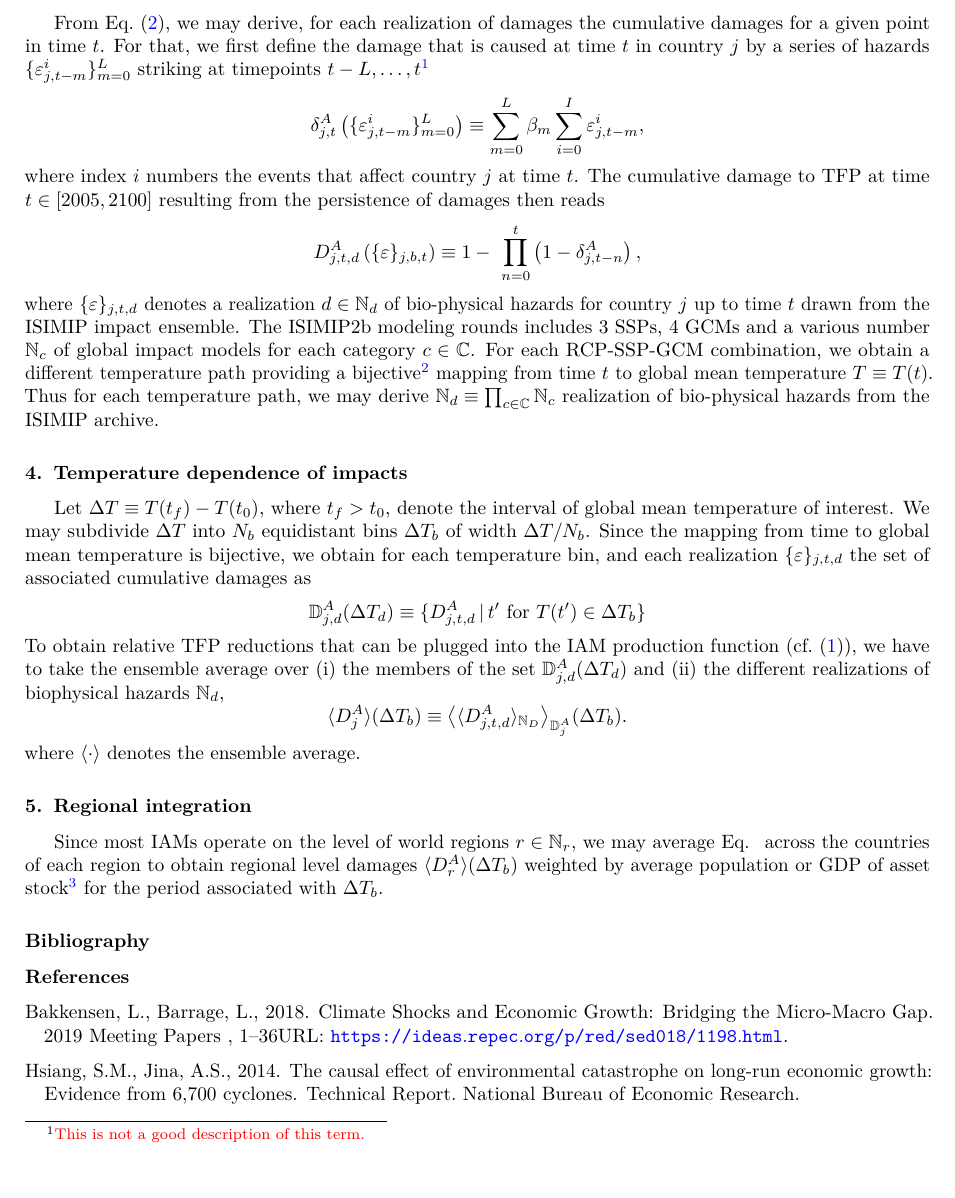
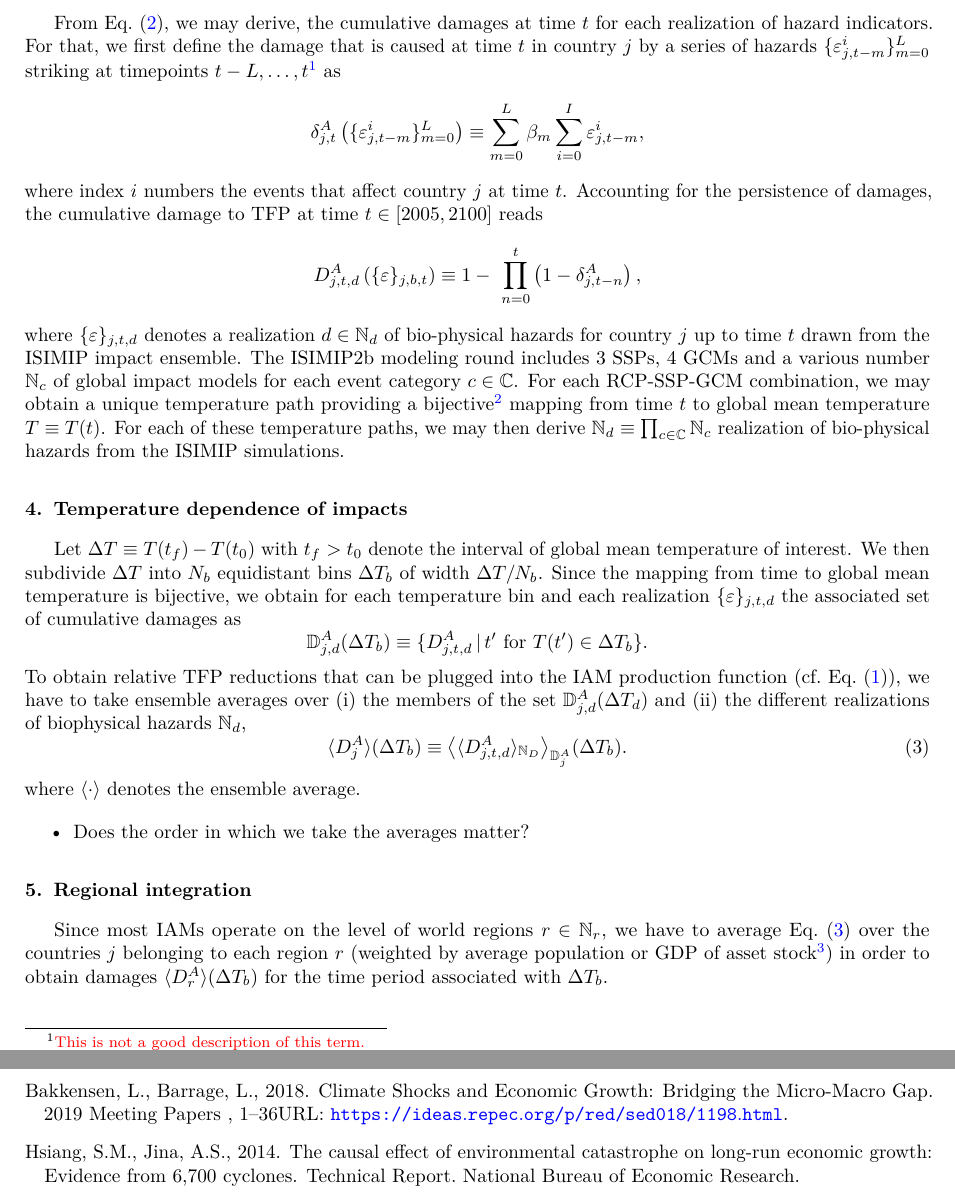
Before and after one commit to cstotto/impacts_in_IAMs, a LaTeX paper (impacts_in_IAMS.tex): part of page 2 of 2 before the commit and two parts of pages 2 and 3 of 3 after it, the two joined at a grey line, cut so that both start at the same text. Compiled offline with pdfLaTeX.

Commit message:
small corrections

```diff
--- a/impacts_in_IAMS.tex
+++ b/impacts_in_IAMS.tex
@@ -137,34 +137,39 @@ In the above equation, the timeseries of TFP $A_{j,t}$ are de-trended log-linear
 \end{itemize}
 
 \section{Cumulative country level impacts}
-From Eq.~\eqref{eq:PRA}, we may derive, for each realization of damages the cumulative damages for a given point in time $t$. For that, we first define the damage that is caused at time $t$ in country $j$ by a series of hazards $\lbrace \varepsilon_{j,t-m}^i\rbrace_{m=0}^L$ striking at timepoints $t-L,\ldots,t$\footnote{\tc{red}{This is not a good description of this term.}}
+From Eq.~\eqref{eq:PRA}, we may derive, the cumulative damages at time $t$
+for each realization of hazard indicators. For that, we first define the damage that is caused at time $t$ in country $j$ by a series of hazards $\lbrace \varepsilon_{j,t-m}^i\rbrace_{m=0}^L$ striking at timepoints  $t-L,\ldots,t$\footnote{\tc{red}{This is not a good description of this term.}} as
 \begin{equation}
   \label{eq:dA}
   \dA_{j,t}\left(\lbrace \varepsilon_{j,t-m}^i\rbrace_{m=0}^L\right)\equiv \sum_{m=0}^L\beta_m\sum_{i=0}^I\varepsilon_{j,t-m}^i,
 \end{equation}
-where index $i$ numbers the events that affect country $j$ at time $t$. The cumulative damage to TFP at time $t\in[2005,2100]$ resulting from the persistence of damages then reads
+where index $i$ numbers the events that affect country $j$ at time $t$. Accounting for the persistence of damages, the cumulative damage to TFP at time $t\in[2005,2100]$ reads
 \begin{equation}
   \label{eq:dA}
   \DA_{j,t,d}\left(\lbrace \varepsilon\rbrace_{j,b,t}\right)\equiv 1 - \ \prod_{n=0}^{t}\left(1-\dA_{j,t-n}\right),
 \end{equation}
-where $\lbrace \varepsilon\rbrace_{j,t,d}$ denotes a realization $d\in\mbN_d$ of bio-physical hazards for country $j$ up to time $t$ drawn from the ISIMIP impact ensemble. The ISIMIP2b modeling rounds includes $3$ SSPs, $4$ GCMs and a various number $\mbN_c$ of global impact models for each category $c\in\mbC$. For each RCP-SSP-GCM combination, we obtain a different temperature path providing a bijective\footnote{\tc{red}{Is this true?}} mapping from time $t$ to global mean temperature $T\equiv T(t)$. Thus for each temperature path, we may derive $\mbN_d\equiv \prod_{c\in\mbC} \mbN_c$ realization of bio-physical hazards from the ISIMIP archive.
+where $\lbrace \varepsilon\rbrace_{j,t,d}$ denotes a realization $d\in\mbN_d$ of bio-physical hazards for country $j$ up to time $t$ drawn from the ISIMIP impact ensemble. The ISIMIP2b modeling round includes $3$ SSPs, $4$ GCMs and a various number $\mbN_c$ of global impact models for each event category $c\in\mbC$. For each RCP-SSP-GCM combination, we may obtain a unique temperature path providing a bijective\footnote{\tc{red}{Is this true?}} mapping from time $t$ to global mean temperature $T\equiv T(t)$. For each of these temperature paths, we may then derive $\mbN_d\equiv \prod_{c\in\mbC} \mbN_c$ realization of bio-physical hazards from the  ISIMIP simulations.
 
 \section{Temperature dependence of impacts}
-Let  $\Delta T\equiv T(t_f)-T(t_0)$, where $t_f>t_0$, denote the interval of global mean temperature of interest. We may subdivide $\Delta T$ into $N_b$ equidistant bins $\Delta T_b$ of width $\Delta T/N_b$. Since the mapping from time to global mean temperature is bijective, we obtain for each temperature bin, and each realization $\lbrace \varepsilon\rbrace_{j,t,d}$ the set of associated cumulative damages as
+Let  $\Delta T\equiv T(t_f)-T(t_0)$ with $t_f>t_0$ denote the interval of global mean temperature of interest. We then subdivide $\Delta T$ into $N_b$ equidistant bins $\Delta T_b$ of width $\Delta T/N_b$. Since the mapping from time to global mean temperature is bijective, we obtain for each temperature bin and each realization $\lbrace \varepsilon\rbrace_{j,t,d}$ the associated set of cumulative damages as
 \begin{equation}
   \label{eq:DDA}
-  \mbDA_{j,d}(\Delta T_d)\equiv\lbrace \DA_{j,t,d}\, \vert\, t' \text{ for } T(t')\in\Delta T_b \rbrace
+  \mbDA_{j,d}(\Delta T_b)\equiv\lbrace \DA_{j,t,d}\, \vert\, t' \text{ for } T(t')\in\Delta T_b \rbrace.
 \end{equation}
-To obtain relative TFP reductions that can be plugged into the IAM production function (cf.~\eqref{eq:CD}), we have to take the ensemble average over (i) the members of the set $\mbDA_{j,d}(\Delta T_d)$ and (ii) the different realizations of biophysical hazards $\mbN_d$,
+To obtain relative TFP reductions that can be plugged into the IAM production function (cf.~Eq.~\eqref{eq:CD}), we have to take ensemble averages over (i) the members of the set $\mbDA_{j,d}(\Delta T_d)$ and (ii) the different realizations of biophysical hazards $\mbN_d$,
 \begin{equation}
-  \label{eq:2}
+  \label{eq:avDA}
   \langle \DA_{j}\rangle(\Delta T_b)\equiv\big\langle\langle \DA_{j,t,d}\rangle_{\mbN_D}\big\rangle_{\mbDA_{j}}(\Delta T_b).
 \end{equation}
 where $\langle\cdot\rangle$ denotes the ensemble average.
 
+\begin{itemize}
+\item Does the order in which we take the averages matter?
+\end{itemize}
+
 \section{Regional integration}
 \label{sec:regInt}
-Since most IAMs operate on the level of world regions $r\in\mbN_r$, we may average Eq.~ across the countries of each region to obtain regional level damages $\langle \DA_{r}\rangle(\Delta T_b)$ weighted by average population or GDP of asset stock\footnote{\tc{red}{To be discussed!}} for the period associated with $\Delta T_b$.
+Since most IAMs operate on the level of world regions $r\in\mbN_r$, we have to average Eq.~\eqref{eq:avDA} over the countries $j$ belonging to each region $r$ (weighted by average population or GDP of asset stock\footnote{\tc{red}{To be discussed!}})  in order to obtain damages $\langle \DA_{r}\rangle(\Delta T_b)$ for the time period associated with $\Delta T_b$.
 
 
 %\section*{Acknowledgments}
```
Also changed, not shown: impacts_in_IAMS.tex (8 more changed lines), 1 other file.
